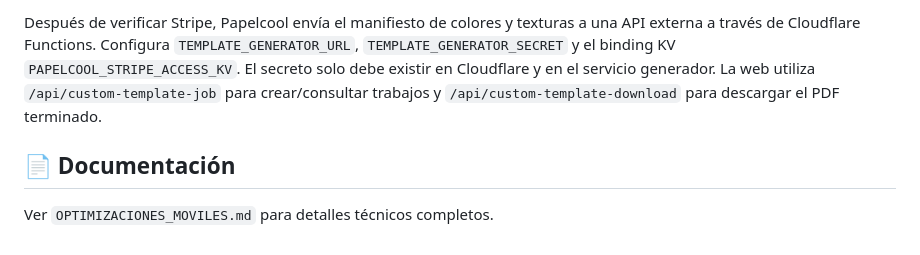
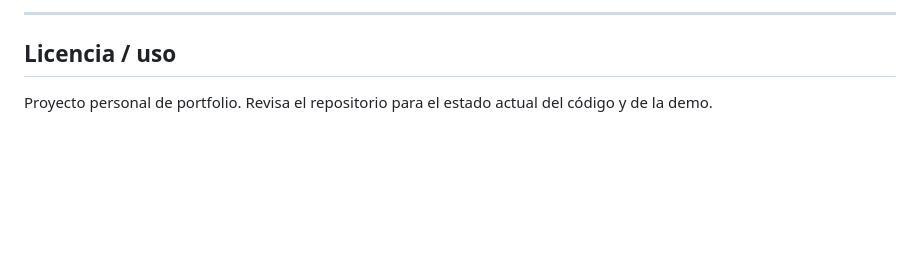
Before and after one commit to josanager/Papelcool, a Markdown page: README.md, the part around the change printed below. GitHub-like rendering; blank space fills up the shorter version.

```diff
--- a/README.md
+++ b/README.md
@@ -60,10 +73,6 @@ la Function desplegada.
 
-Después de verificar Stripe, Papelcool envía el manifiesto de colores y texturas a una API externa a
-través de Cloudflare Functions. Configura `TEMPLATE_GENERATOR_URL`, `TEMPLATE_GENERATOR_SECRET` y el
-binding KV `PAPELCOOL_STRIPE_ACCESS_KV`. El secreto solo debe existir en Cloudflare y en el servicio
-generador. La web utiliza `/api/custom-template-job` para crear/consultar trabajos y
-`/api/custom-template-download` para descargar el PDF terminado.
+---
 
-## 📄 Documentación
+## Licencia / uso
 
-Ver `OPTIMIZACIONES_MOVILES.md` para detalles técnicos completos.
+Proyecto personal de portfolio. Revisa el repositorio para el estado actual del código y de la demo.
```
Also changed, not shown: other parts of README.md (+53 -40 lines), docs/screenshots/papelcool-01-home.png (added), docs/screenshots/papelcool-02-editor.png (added), docs/screenshots/papelcool-03-feature.png (added).
